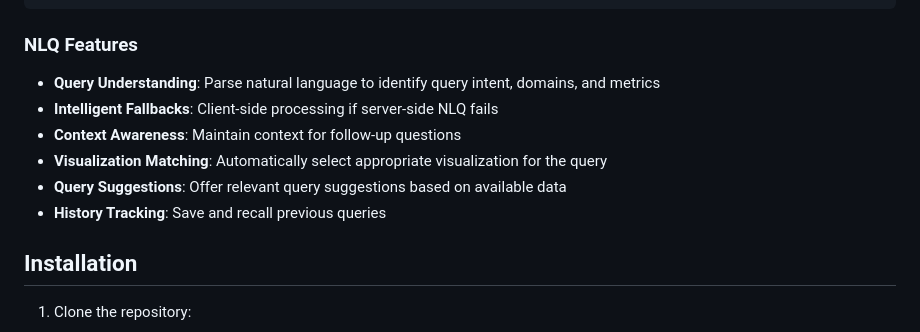
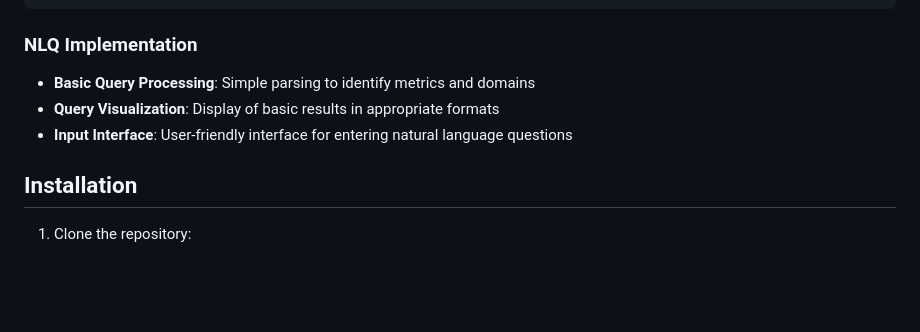
Before and after one commit to damolasolanke/Cross_Domain_Predictive_Analytics_Dashboard, a Markdown page: README.md, the part around the change printed below. GitHub-like rendering; blank space fills up the shorter version.

````diff
--- a/README.md
+++ b/README.md
@@ -333,14 +329,11 @@ The NLQ system allows users to ask questions in plain English and receive visual
 └─────────────────┘     └────────────────┘     └────────────────┘
 ```
 
-### NLQ Features
+### NLQ Implementation
 
-- **Query Understanding**: Parse natural language to identify query intent, domains, and metrics
-- **Intelligent Fallbacks**: Client-side processing if server-side NLQ fails
-- **Context Awareness**: Maintain context for follow-up questions
-- **Visualization Matching**: Automatically select appropriate visualization for the query
-- **Query Suggestions**: Offer relevant query suggestions based on available data
-- **History Tracking**: Save and recall previous queries
+- **Basic Query Processing**: Simple parsing to identify metrics and domains
+- **Query Visualization**: Display of basic results in appropriate formats
+- **Input Interface**: User-friendly interface for entering natural language questions
 
 ## Installation
 
````
Also changed, not shown: other parts of README.md (+22 -28 lines).
